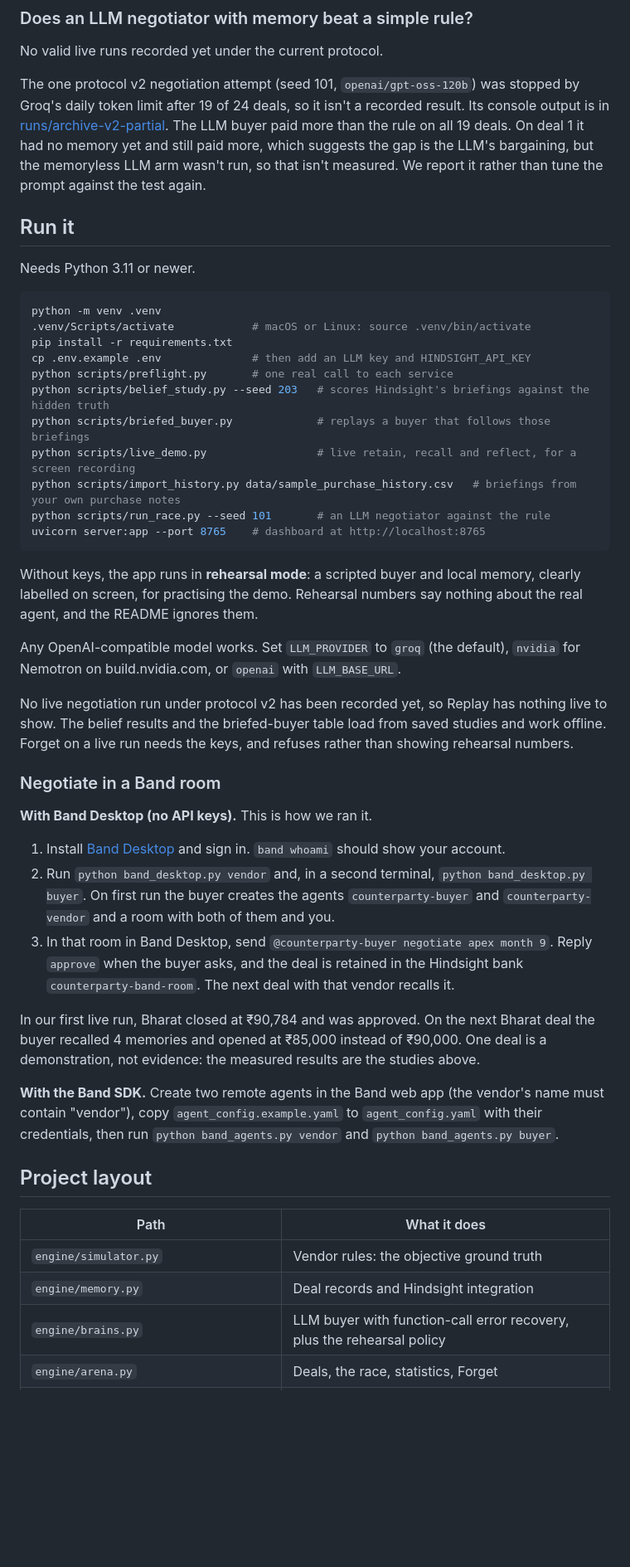
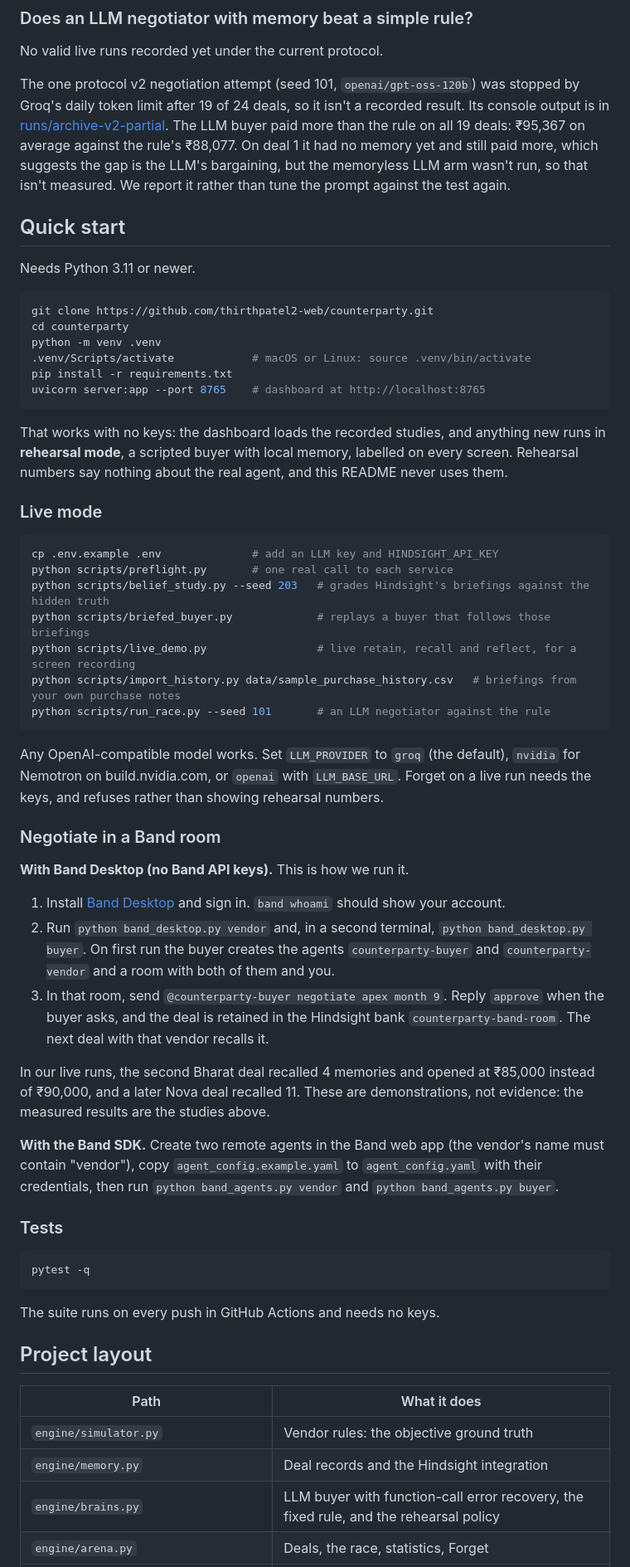
Before and after one commit to thirthpatel2-web/counterparty, a Markdown page: README.md, the part around one of its changes. Shown at 83% size. Drawn GitHub-style; blank space fills up the shorter version.

````diff
--- a/README.md
+++ b/README.md
@@ -129,49 +153,62 @@ We first read Hindsight calling honest Bharat PCB a bluffer (study 201, checkpoi
 No valid live runs recorded yet under the current protocol.
 <!-- /RESULTS -->
 
-The one protocol v2 negotiation attempt (seed 101, `openai/gpt-oss-120b`) was stopped by Groq's daily token limit after 19 of 24 deals, so it isn't a recorded result. Its console output is in [runs/archive-v2-partial](runs/archive-v2-partial/seed-101-console.txt). The LLM buyer paid more than the rule on all 19 deals. On deal 1 it had no memory yet and still paid more, which suggests the gap is the LLM's bargaining, but the memoryless LLM arm wasn't run, so that isn't measured. We report it rather than tune the prompt against the test again.
+The one protocol v2 negotiation attempt (seed 101, `openai/gpt-oss-120b`) was stopped by Groq's daily token limit after 19 of 24 deals, so it isn't a recorded result. Its console output is in [runs/archive-v2-partial](runs/archive-v2-partial/seed-101-console.txt). The LLM buyer paid more than the rule on all 19 deals: ₹95,367 on average against the rule's ₹88,077. On deal 1 it had no memory yet and still paid more, which suggests the gap is the LLM's bargaining, but the memoryless LLM arm wasn't run, so that isn't measured. We report it rather than tune the prompt against the test again.
 
-## Run it
+## Quick start
 
 Needs Python 3.11 or newer.
 
 ```bash
+git clone https://github.com/thirthpatel2-web/counterparty.git
+cd counterparty
 python -m venv .venv
 .venv/Scripts/activate            # macOS or Linux: source .venv/bin/activate
 pip install -r requirements.txt
-cp .env.example .env              # then add an LLM key and HINDSIGHT_API_KEY
+uvicorn server:app --port 8765    # dashboard at http://localhost:8765
+```
+
+That works with no keys: the dashboard loads the recorded studies, and anything new runs in **rehearsal mode**, a scripted buyer with local memory, labelled on every screen. Rehearsal numbers say nothing about the real agent, and this README never uses them.
+
+### Live mode
+
+```bash
+cp .env.example .env              # add an LLM key and HINDSIGHT_API_KEY
 python scripts/preflight.py       # one real call to each service
-python scripts/belief_study.py --seed 203   # scores Hindsight's briefings against the hidden truth
+python scripts/belief_study.py --seed 203   # grades Hindsight's briefings against the hidden truth
 python scripts/briefed_buyer.py             # replays a buyer that follows those briefings
 python scripts/live_demo.py                 # live retain, recall and reflect, for a screen recording
 python scripts/import_history.py data/sample_purchase_history.csv   # briefings from your own purchase notes
 python scripts/run_race.py --seed 101       # an LLM negotiator against the rule
-uvicorn server:app --port 8765    # dashboard at http://localhost:8765
 ```
 
-Without keys, the app runs in **rehearsal mode**: a scripted buyer and local memory, clearly labelled on screen, for practising the demo. Rehearsal numbers say nothing about the real agent, and the README ignores them.
-
-Any OpenAI-compatible model works. Set `LLM_PROVIDER` to `groq` (the default), `nvidia` for Nemotron on build.nvidia.com, or `openai` with `LLM_BASE_URL`.
-
-No live negotiation run under protocol v2 has been recorded yet, so Replay has nothing live to show. The belief results and the briefed-buyer table load from saved studies and work offline. Forget on a live run needs the keys, and refuses rather than showing rehearsal numbers.
+Any OpenAI-compatible model works. Set `LLM_PROVIDER` to `groq` (the default), `nvidia` for Nemotron on build.nvidia.com, or `openai` with `LLM_BASE_URL`. Forget on a live run needs the keys, and refuses rather than showing rehearsal numbers.
 
 ### Negotiate in a Band room
 
-**With Band Desktop (no API keys).** This is how we ran it.
+**With Band Desktop (no Band API keys).** This is how we run it.
 
 1. Install [Band Desktop](https://www.band.ai/download) and sign in. `band whoami` should show your account.
 2. Run `python band_desktop.py vendor` and, in a second terminal, `python band_desktop.py buyer`. On first run the buyer creates the agents `counterparty-buyer` and `counterparty-vendor` and a room with both of them and you.
-3. In that room in Band Desktop, send `@counterparty-buyer negotiate apex month 9`. Reply `approve` when the buyer asks, and the deal is retained in the Hindsight bank `counterparty-band-room`. The next deal with that vendor recalls it.
+3. In that room, send `@counterparty-buyer negotiate apex month 9`. Reply `approve` when the buyer asks, and the deal is retained in the Hindsight bank `counterparty-band-room`. The next deal with that vendor recalls it.
 
-In our first live run, Bharat closed at ₹90,784 and was approved. On the next Bharat deal the buyer recalled 4 memories and opened at ₹85,000 instead of ₹90,000. One deal is a demonstration, not evidence: the measured results are the studies above.
+In our live runs, the second Bharat deal recalled 4 memories and opened at ₹85,000 instead of ₹90,000, and a later Nova deal recalled 11. These are demonstrations, not evidence: the measured results are the studies above.
 
 **With the Band SDK.** Create two remote agents in the Band web app (the vendor's name must contain "vendor"), copy `agent_config.example.yaml` to `agent_config.yaml` with their credentials, then run `python band_agents.py vendor` and `python band_agents.py buyer`.
+
+### Tests
+
+```bash
+pytest -q
+```
+
+The suite runs on every push in GitHub Actions and needs no keys.
 
 ## Project layout
 
 | Path | What it does |
 | --- | --- |
 | `engine/simulator.py` | Vendor rules: the objective ground truth |
-| `engine/memory.py` | Deal records and Hindsight integration |
-| `engine/brains.py` | LLM buyer with function-call error recovery, plus the rehearsal policy |
+| `engine/memory.py` | Deal records and the Hindsight integration |
+| `engine/brains.py` | LLM buyer with function-call error recovery, the fixed rule, and the rehearsal policy |
 | `engine/arena.py` | Deals, the race, statistics, Forget |
````
Also changed, not shown: other parts of README.md (+70 -27 lines), docs/images/band-approved.png (added), docs/images/band-negotiation.png (added), docs/images/band-recall.png (added), docs/images/graded-briefings.png (added), 1 other file.
